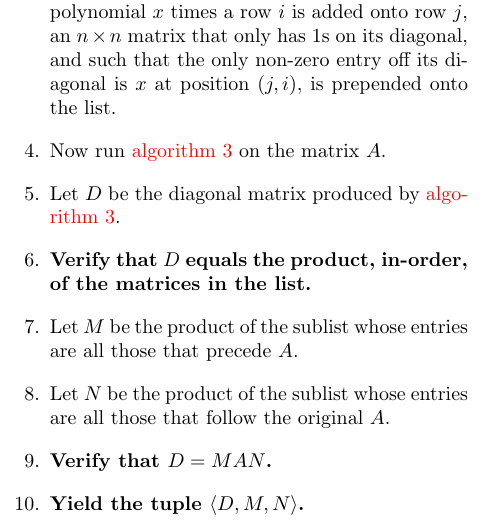
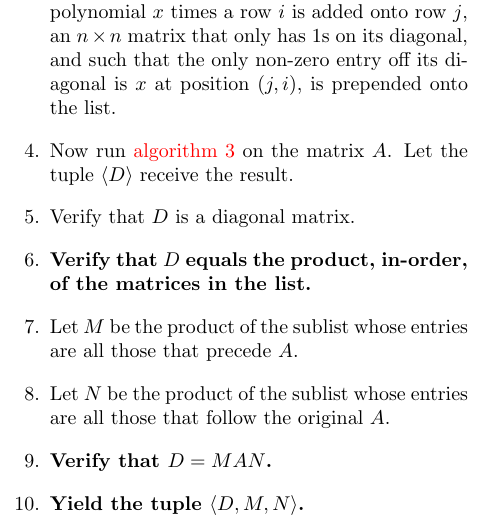
Before and after one commit to murisi/Arithmetic, a LaTeX document (proofless.tex): part of one column of page 4 of 28, cut so that both start at the same text. Compiled offline with pdfLaTeX.

Commit message:
Add files via upload

```diff
--- a/proofless.tex
+++ b/proofless.tex
@@ -161,8 +161,8 @@
 				\item Make a singleton list containing one item, the chosen matrix $A$.
 				\item Augment \hyperref[sec:algorithm 3]{algorithm 3} so that each time a polynomial $x$ times a column $i$ is added onto column $j$, an $n\times n$ matrix that only has $1$s on its diagonal, and such that the only non-zero entry off its diagonal is $x$ at position $(i,j)$, is appended onto the list.
 				\item Also augment \hyperref[sec:algorithm 3]{algorithm 3} so that each time a polynomial $x$ times a row $i$ is added onto row $j$, an $n\times n$ matrix that only has $1$s on its diagonal, and such that the only non-zero entry off its diagonal is $x$ at position $(j,i)$, is prepended onto the list.
-				\item Now run \hyperref[sec:algorithm 3]{algorithm 3} on the matrix $A$.
-				\item Let $D$ be the diagonal matrix produced by \hyperref[sec:algorithm 3]{algorithm 3}.
+				\item Now run \hyperref[sec:algorithm 3]{algorithm 3} on the matrix $A$. Let the tuple $\langle D\rangle$ receive the result.
+				\item Verify that $D$ is a diagonal matrix.
 				\item\textbf{Verify that $D$ equals the product, in-order, of the matrices in the list.}
 				\item Let $M$ be the product of the sublist whose entries are all those that precede $A$.
 				\item Let $N$ be the product of the sublist whose entries are all those that follow the original $A$.
```
Also changed, not shown: proofless.pdf.
